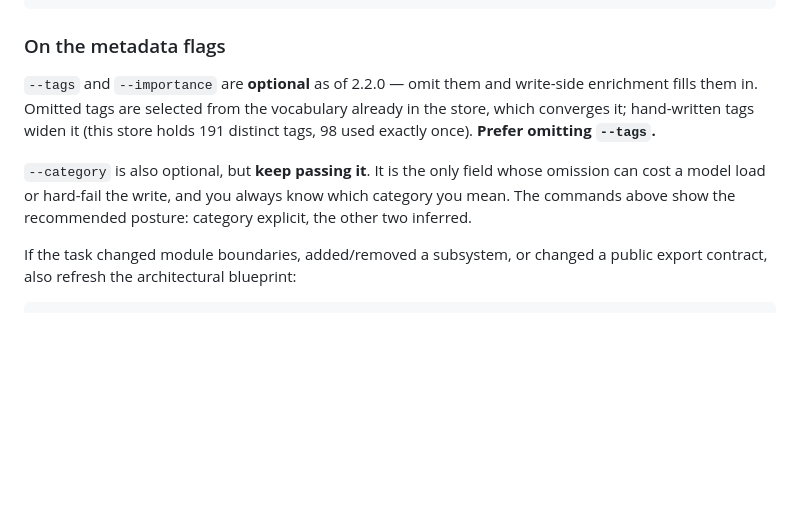
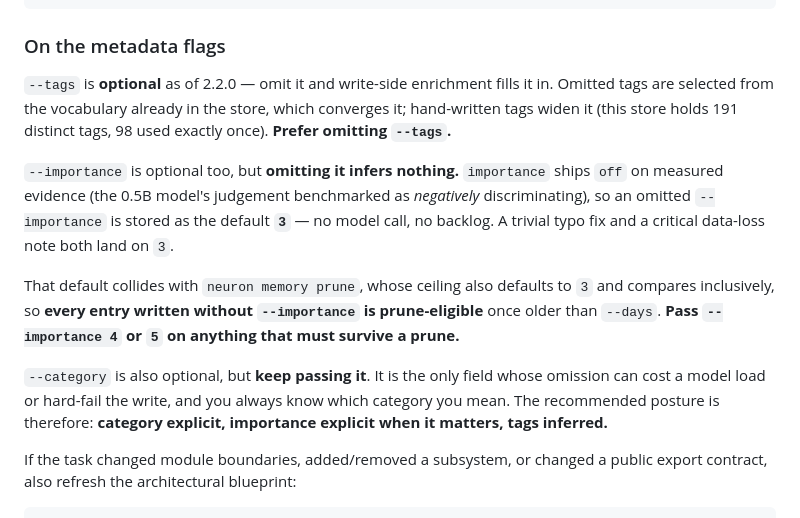
Before and after one commit to kovartravis/neuron, a Markdown page: CLAUDE.md, the part around the change. GitHub-like rendering; blank space fills up the shorter version.

Commit message:
docs: stop claiming enrichment infers importance — it ships off
Both CLAUDE.md and the packaged skill told agents that omitting --importance
lets write-side enrichment fill it in. It does not. `importance` ships `off`
on ticket 06's evidence, so an omitted --importance is stored as the default
3 with no model call and no backlog — a trivial typo fix and a critical
data-loss note both land on 3.

That default collides with `memory prune`, whose ceiling also defaults to 3
and compares inclusively, so every entry written without --importance is
prune-eligible once older than --days. Both documents now say so and tell the
caller to pass 4 or 5 on anything that must survive a prune.

Only reaches users with rc2; the published 2.1.x skill has no enrichment
section. Caught while answering "what happens when you don't pass importance".

Co-Authored-By: Claude Opus 5 <noreply@anthropic.com>
Claude-Session: https://claude.ai/code/session_011heyn7UYowDTcxhwSpe8Zm

```diff
--- a/CLAUDE.md
+++ b/CLAUDE.md
@@ -40,15 +40,26 @@ neuron memory add --category decisions "<ADR / design choice rationale and detai
 
 ### On the metadata flags
 
-`--tags` and `--importance` are **optional** as of 2.2.0 — omit them and write-side
-enrichment fills them in. Omitted tags are selected from the vocabulary already in
-the store, which converges it; hand-written tags widen it (this store holds 191
-distinct tags, 98 used exactly once). **Prefer omitting `--tags`.**
+`--tags` is **optional** as of 2.2.0 — omit it and write-side enrichment fills it
+in. Omitted tags are selected from the vocabulary already in the store, which
+converges it; hand-written tags widen it (this store holds 191 distinct tags, 98
+used exactly once). **Prefer omitting `--tags`.**
+
+`--importance` is optional too, but **omitting it infers nothing.** `importance`
+ships `off` on measured evidence (the 0.5B model's judgement benchmarked as
+*negatively* discriminating), so an omitted `--importance` is stored as the
+default **`3`** — no model call, no backlog. A trivial typo fix and a critical
+data-loss note both land on `3`.
+
+That default collides with `neuron memory prune`, whose ceiling also defaults to
+`3` and compares inclusively, so **every entry written without `--importance` is
+prune-eligible** once older than `--days`. **Pass `--importance 4` or `5` on
+anything that must survive a prune.**
 
 `--category` is also optional, but **keep passing it**. It is the only field whose
 omission can cost a model load or hard-fail the write, and you always know which
-category you mean. The commands above show the recommended posture: category
-explicit, the other two inferred.
+category you mean. The recommended posture is therefore: **category explicit,
+importance explicit when it matters, tags inferred.**
 
 If the task changed module boundaries, added/removed a subsystem, or changed a
 public export contract, also refresh the architectural blueprint:
```
Also changed, not shown: 1 other file.
